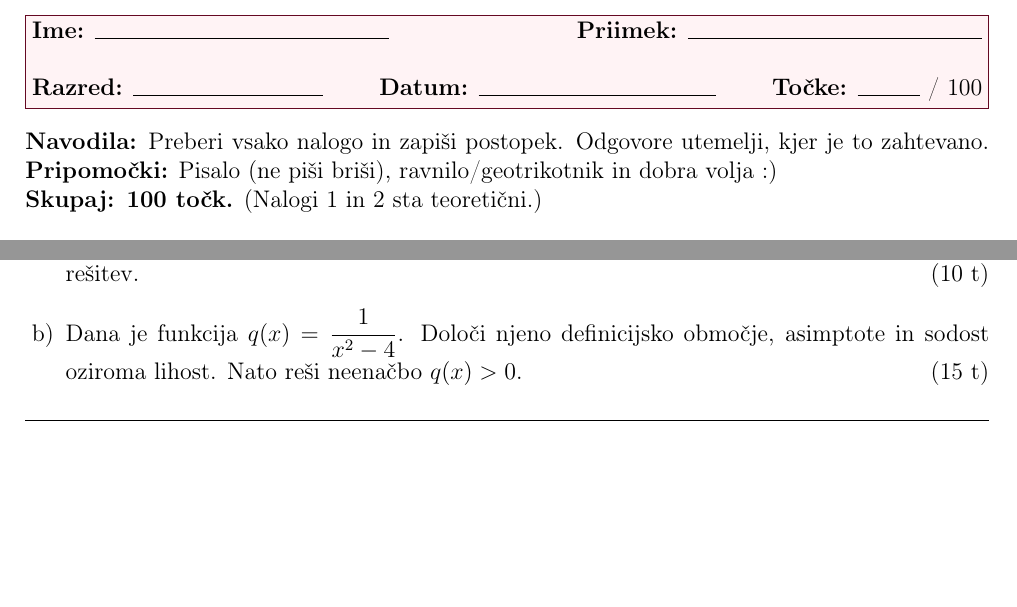
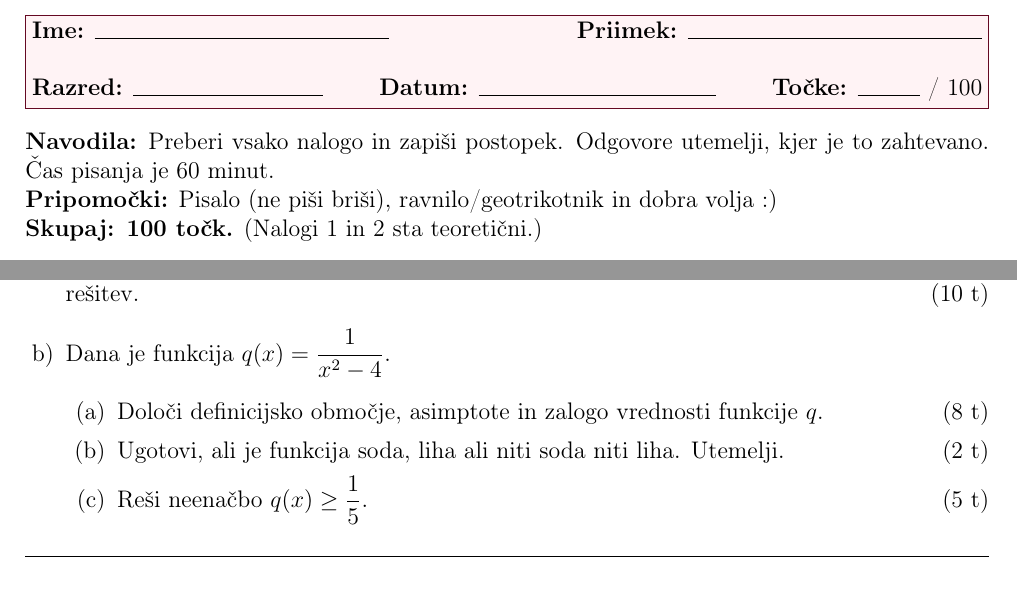
Before and after one commit to AnjaOzir/programska-oprema-pri-pouku, a LaTeX document (PreverjanjeZnanja_Funkcije.tex): two parts of pages 1 and 6 of 6, joined at a grey line, cut so that both start at the same text, the shorter picture padded with empty space. Compiled offline with pdfLaTeX.

Commit message:
Make function assessment task 6b more challenging

```diff
--- a/PreverjanjeZnanja_Funkcije.tex
+++ b/PreverjanjeZnanja_Funkcije.tex
@@ -51,7 +51,7 @@
 }
 
 \vspace{4mm}
-\noindent\textbf{Navodila:} Preberi vsako nalogo in zapiši postopek. Odgovore utemelji, kjer je to zahtevano.
+\noindent\textbf{Navodila:} Preberi vsako nalogo in zapiši postopek. Odgovore utemelji, kjer je to zahtevano. Čas pisanja je 60 minut. \\
 \textbf {Pripomočki:} Pisalo (ne piši briši),
 ravnilo/geotrikotnik in dobra volja :) \\
 \textbf{Skupaj: 100 točk.} (Nalogi 1 in 2 sta teoretični.)
@@ -122,8 +122,12 @@ Funkcijo $h(x)=-2(x-1)^3+4$ dobimo s preoblikovanjem grafa $y=x^3$.
 \naloga{6}{}{25}
 \begin{enumerate}
 	\item Reši enačbo $\sqrt{2x+3}=x$. Zapiši pogoj za obstoj, preveri dobljene rešitve in navedi končno rešitev. \hfill(10 t)
-	\item Dana je funkcija $q(x)=\dfrac{1}{x^2-4}$. Določi njeno definicijsko območje, asimptote in sodost oziroma lihost.
-    Nato reši neenačbo $q(x)>0$. \hfill(15 t)
+	\item Dana je funkcija $q(x)=\dfrac{1}{x^2-4}$.
+		\begin{enumerate}
+			\item Določi definicijsko območje, asimptote in zalogo vrednosti funkcije $q$. \hfill(8 t)
+			\item Ugotovi, ali je funkcija soda, liha ali niti soda niti liha. Utemelji. \hfill(2 t)
+			\item Reši neenačbo $q(x)\geq\dfrac{1}{5}$. \hfill(5 t)
+		\end{enumerate}
 
 \end{enumerate}
 \odgovor{7cm}
```
Also changed, not shown: PreverjanjeZnanja_Funkcije.pdf.
